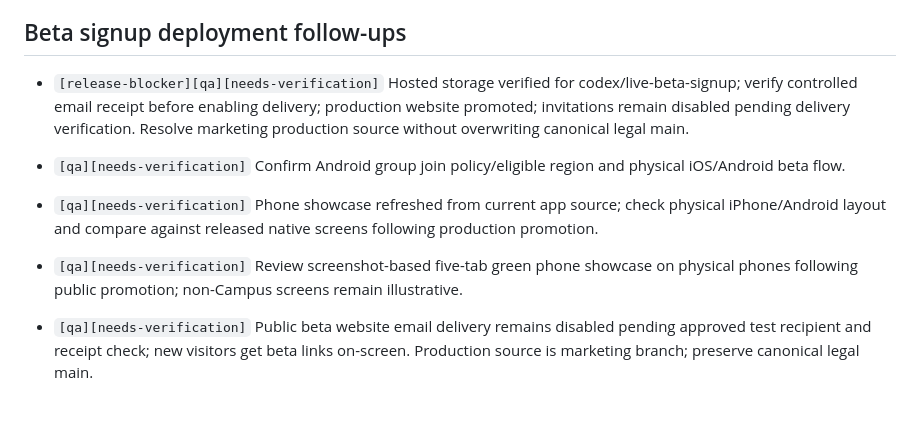
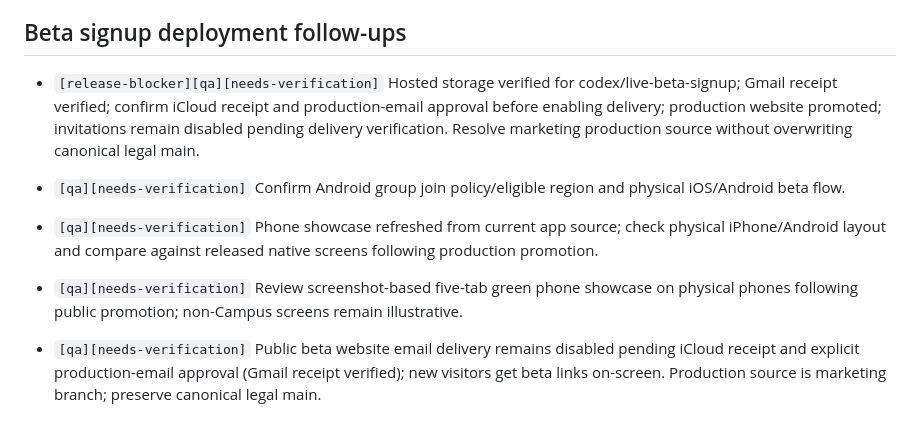
Before and after one commit to thsk79vk85-hash/veylo-site, a Markdown page: TODO.md, the part around the change. GitHub-like rendering.

```diff
--- a/TODO.md
+++ b/TODO.md
@@ -19,11 +19,11 @@
 
 ## Beta signup deployment follow-ups
 
-- `[release-blocker][qa][needs-verification]` Hosted storage verified for codex/live-beta-signup; verify controlled email receipt before enabling delivery; production website promoted; invitations remain disabled pending delivery verification. Resolve marketing production source without overwriting canonical legal main.
+- `[release-blocker][qa][needs-verification]` Hosted storage verified for codex/live-beta-signup; Gmail receipt verified; confirm iCloud receipt and production-email approval before enabling delivery; production website promoted; invitations remain disabled pending delivery verification. Resolve marketing production source without overwriting canonical legal main.
 - `[qa][needs-verification]` Confirm Android group join policy/eligible region and physical iOS/Android beta flow.
 
 - `[qa][needs-verification]` Phone showcase refreshed from current app source; check physical iPhone/Android layout and compare against released native screens following production promotion.
 
 - `[qa][needs-verification]` Review screenshot-based five-tab green phone showcase on physical phones following public promotion; non-Campus screens remain illustrative.
 
-- `[qa][needs-verification]` Public beta website email delivery remains disabled pending approved test recipient and receipt check; new visitors get beta links on-screen. Production source is marketing branch; preserve canonical legal main.
+- `[qa][needs-verification]` Public beta website email delivery remains disabled pending iCloud receipt and explicit production-email approval (Gmail receipt verified); new visitors get beta links on-screen. Production source is marketing branch; preserve canonical legal main.
```
Also changed, not shown: CHANGELOG.md (+6 -0 lines).
